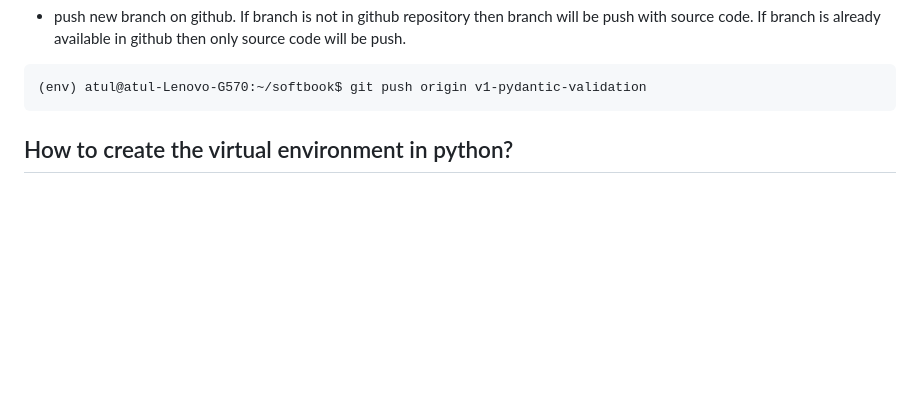
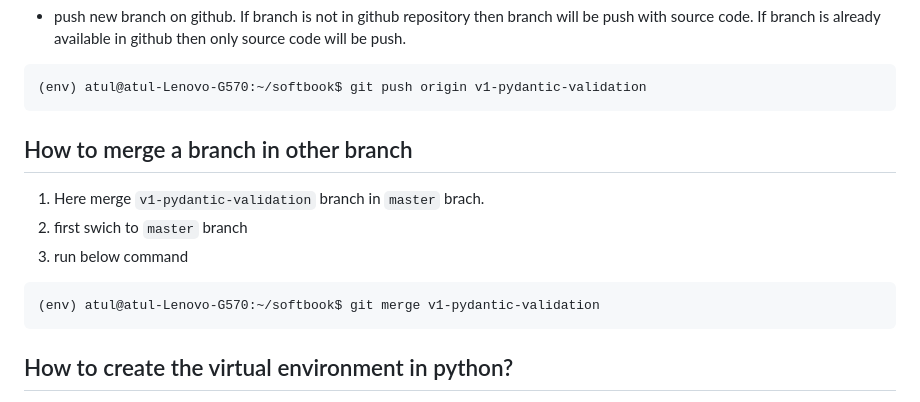
Before and after one commit to atulkrishnathakur/softbook, a Markdown page: README.md, the part around the change. GitHub-like rendering; blank space fills up the shorter version.

````diff
--- a/README.md
+++ b/README.md
@@ -75,6 +75,13 @@ env
 - push new branch on github. If branch is not in github repository then branch will be push with source code. If branch is already available  in github then only source code will be push.
 ```
 (env) atul@atul-Lenovo-G570:~/softbook$ git push origin v1-pydantic-validation
+```
+## How to merge a branch in other branch
+1. Here merge `v1-pydantic-validation` branch in `master` brach.
+2. first swich to `master` branch
+3. run below command
+```
+(env) atul@atul-Lenovo-G570:~/softbook$ git merge v1-pydantic-validation
 ```
 
 ## How to create the virtual environment in python?
````
